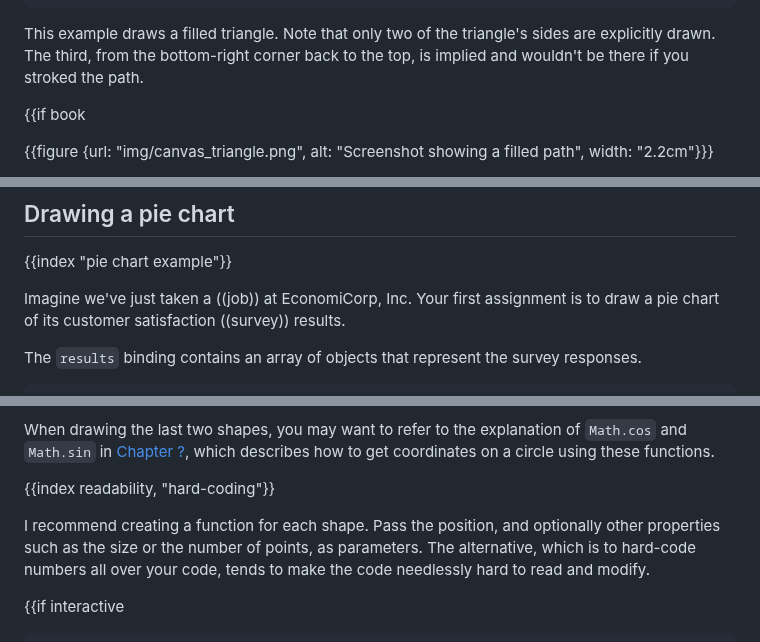
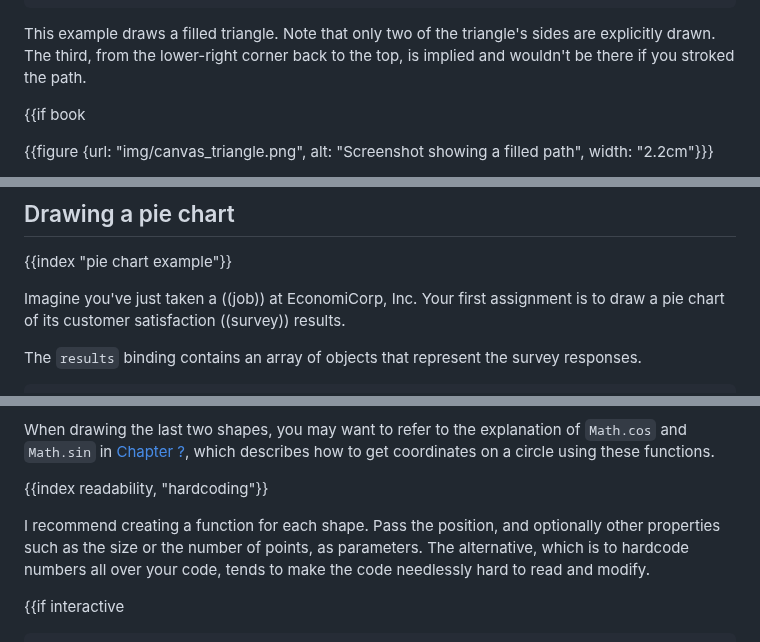
Before and after one commit to marijnh/Eloquent-JavaScript, a Markdown page: 17_canvas.md, 3 parts joined by grey strips. Rendered like a GitHub page.

````diff
--- a/17_canvas.md
+++ b/17_canvas.md
@@ -200,7 +200,7 @@ When filling a path (using the `fill` method), each ((shape)) is filled separate
 </script>
 ```
 
-This example draws a filled triangle. Note that only two of the triangle's sides are explicitly drawn. The third, from the bottom-right corner back to the top, is implied and wouldn't be there if you stroked the path.
+This example draws a filled triangle. Note that only two of the triangle's sides are explicitly drawn. The third, from the lower-right corner back to the top, is implied and wouldn't be there if you stroked the path.
 
 {{if book
 
@@ -318,7 +318,7 @@ Like other path-drawing methods, a line drawn with `arc` is connected to the pre
 
 {{index "pie chart example"}}
 
-Imagine we've just taken a ((job)) at EconomiCorp, Inc. Your first assignment is to draw a pie chart of its customer satisfaction ((survey)) results.
+Imagine you've just taken a ((job)) at EconomiCorp, Inc. Your first assignment is to draw a pie chart of its customer satisfaction ((survey)) results.
 
 The `results` binding contains an array of objects that represent the survey responses.
 
@@ -918,9 +918,9 @@ Write a program that draws the following ((shape))s on a ((canvas)):
 
 When drawing the last two shapes, you may want to refer to the explanation of `Math.cos` and `Math.sin` in [Chapter ?](dom#sin_cos), which describes how to get coordinates on a circle using these functions.
 
-{{index readability, "hard-coding"}}
+{{index readability, "hardcoding"}}
 
-I recommend creating a function for each shape. Pass the position, and optionally other properties such as the size or the number of points, as parameters. The alternative, which is to hard-code numbers all over your code, tends to make the code needlessly hard to read and modify.
+I recommend creating a function for each shape. Pass the position, and optionally other properties such as the size or the number of points, as parameters. The alternative, which is to hardcode numbers all over your code, tends to make the code needlessly hard to read and modify.
 
 {{if interactive
 
````
Also changed, not shown: other parts of 17_canvas.md (+14 -14 lines).
